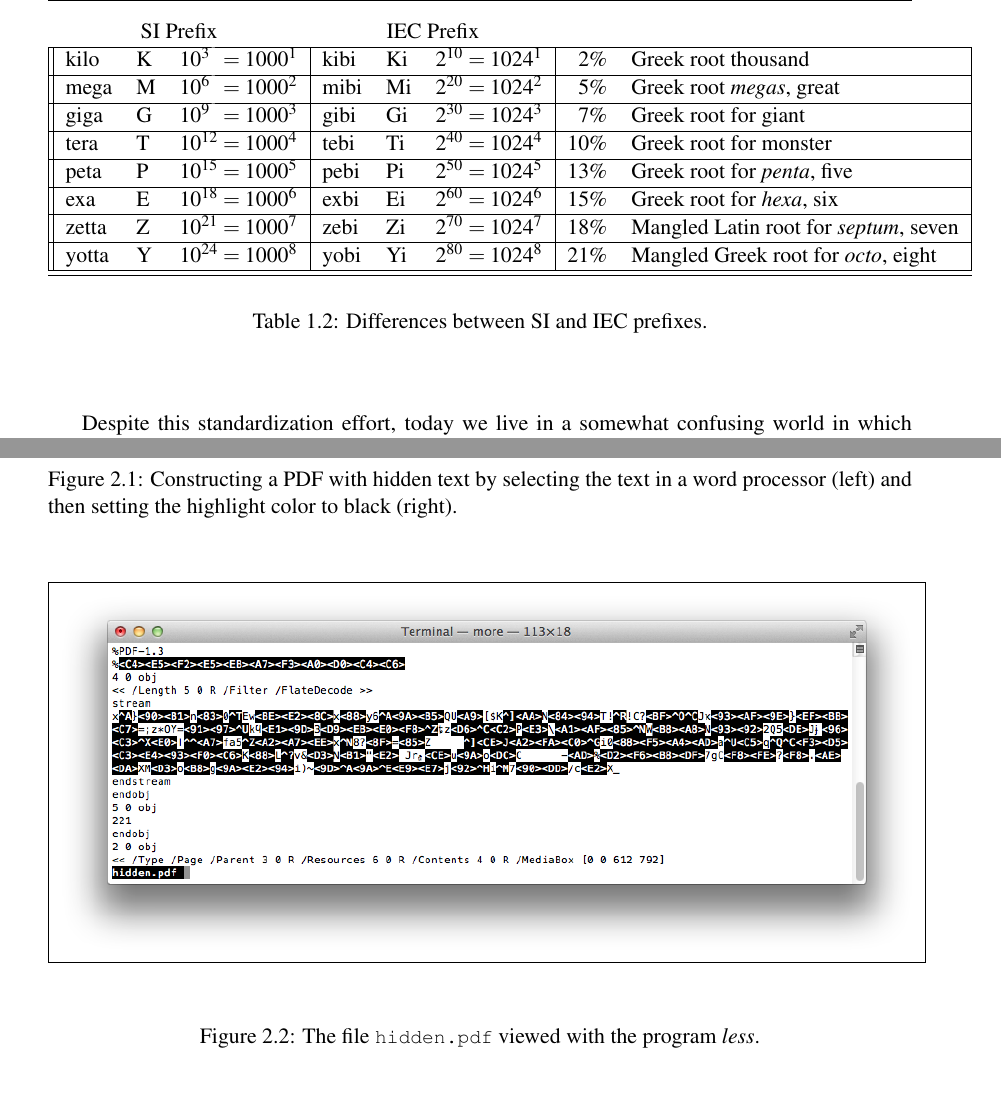
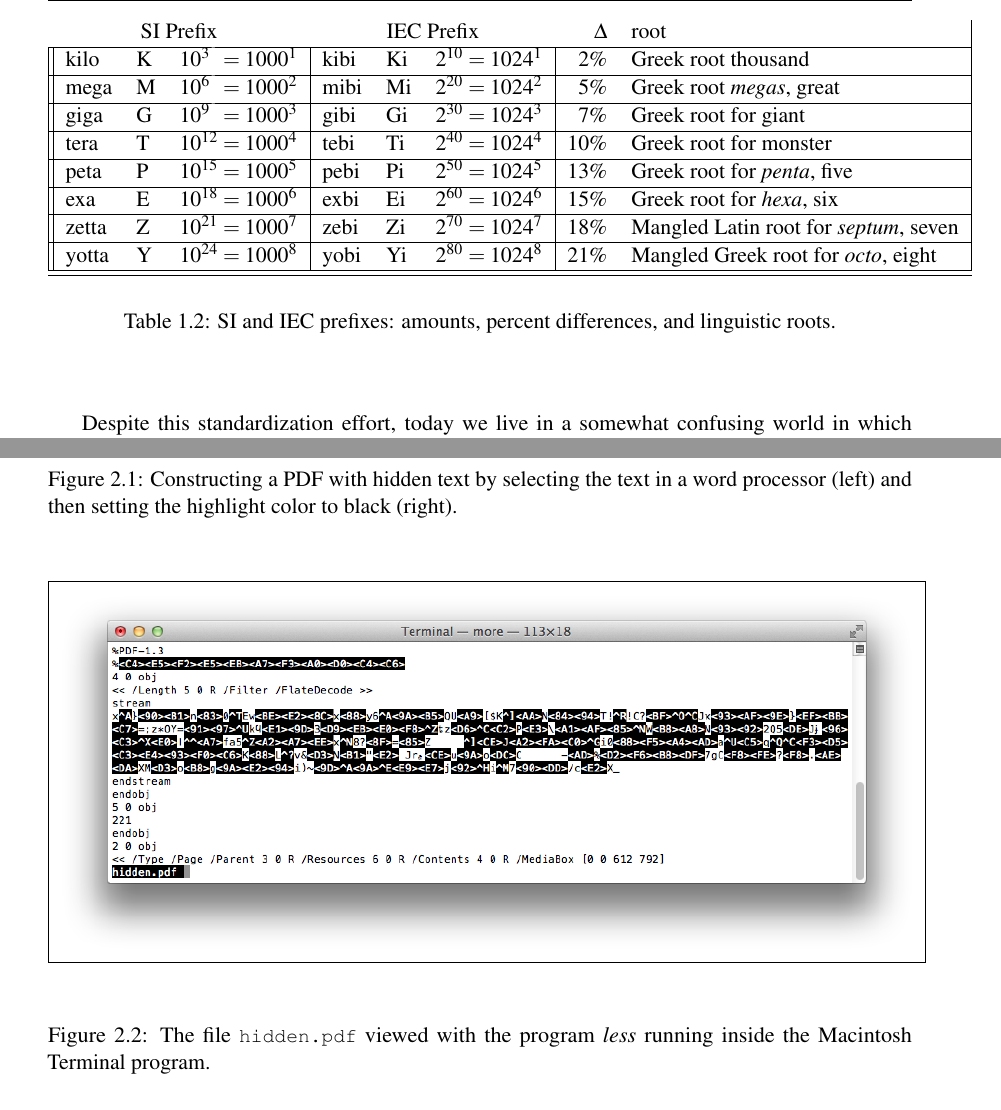
Before and after one commit to rrrobot/privacy-auditing-book, a LaTeX thesis (book/book.tex, which reads book/book-preamble.tex, book/ch-1.tex, book/ch-what.tex): two parts of pages 18 and 20 of 95, joined at a grey line, cut so that both start at the same text. Compiled offline with pdfLaTeX.

Commit message:
minor updates

```diff
--- a/book/book-preamble.tex
+++ b/book/book-preamble.tex
@@ -3,7 +3,7 @@
 \newcommand{\tk}[1]{\large\textbf{\emph{#1}}}
 
 
-\newcommand{\slgbookauthor}{Simson L.\ Garfinkel}
+\newcommand{\slgbookauthor}{Simson L.\ Garfinkel\\Kevin D. Fairbanks\\Golden Richard}
 \newcommand{\slgbooktitle}{Technical Privacy Auditing with Computer Forensics Tools}
 \newcommand{\slgbookcopyright}{Public Domain}
 \newcommand{\slgbookpublisher}{DRAFT}
--- a/book/ch-1.tex
+++ b/book/ch-1.tex
@@ -564,7 +564,7 @@ since 1999 when the IEC adopted standard 60027-2 for binary prefixes.
 
 \begin{table}
 \begin{tabular}{||llr|llr|rl|}
-\multicolumn{3}{c}{SI Prefix} & \multicolumn{3}{c}{IEC Prefix} \\
+\multicolumn{3}{c}{SI Prefix} & \multicolumn{3}{c}{IEC Prefix} & $\Delta$ & root \\
 \hline
 kilo  & K & $10^{3\WZ} = 1000^1 $ & kibi & Ki & $2^{10} = 1024^1 $& 2\% & Greek root {thousand} \\
 \hline
@@ -584,7 +584,8 @@ yotta & Y & $10^{24} = 1000^8$ & yobi & Yi & $2^{80} = 1024^8 $& 21\% & Mangled
 \hline
 \hline
 \end{tabular}
-\caption{Differences between SI and IEC prefixes.}\label{si-iec-differences}
+\caption{SI and IEC prefixes: amounts, percent differences, and
+  linguistic roots.}\label{si-iec-differences}
 \end{table}
 
 \section{Other Resources}
--- a/book/ch-what.tex
+++ b/book/ch-what.tex
@@ -59,7 +59,7 @@ sometimes referred to as \emph{garbage}, and more properly termed
 \emph{binary data} to distinguish it from the printable text that
 makes up |hidden.rtf|.
 
-\sgraphic{ch-what/textedit_hidden-more}{The file {\tt hidden.pdf} viewed with the program \emph{less}.}
+\sgraphic{ch-what/textedit_hidden-more}{The file {\tt hidden.pdf} viewed with the program \emph{less} running inside the Macintosh Terminal program.}
 
 \lstinputlisting[caption=hidden.rtf,label=hidden.rtf]{ch-what/textedit_hidden.rtf}
 
```
